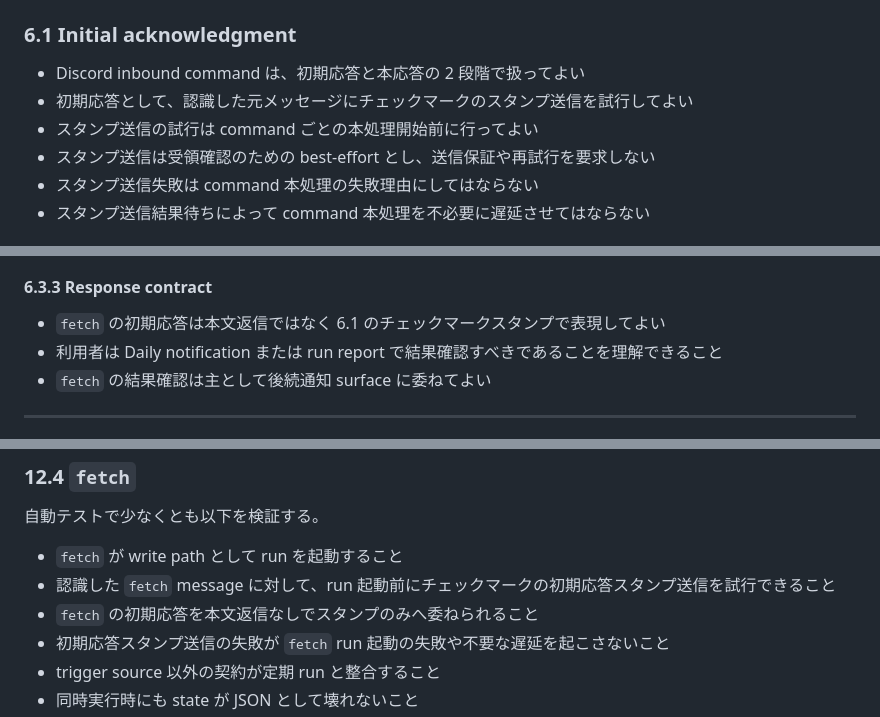
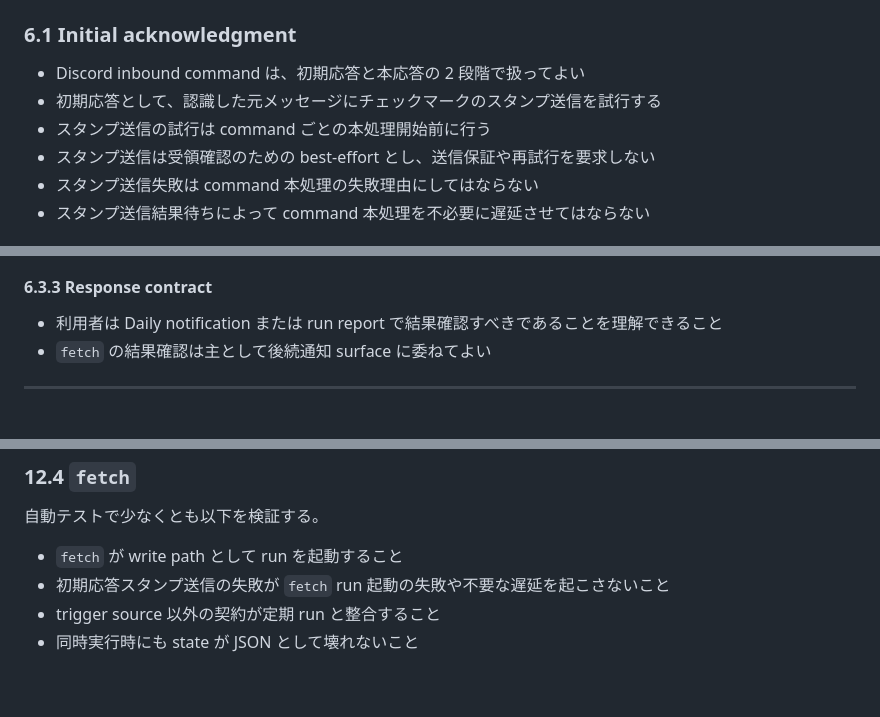
Before and after one commit to kentoku24/comic_crawler, a Markdown page: spec.md, 3 parts joined by grey strips. GitHub-like rendering; blank space fills up the shorter version.

Commit message:
docs: address PR feedback on ack section

```diff
--- a/spec.md
+++ b/spec.md
@@ -85,8 +85,8 @@
 ### 6.1 Initial acknowledgment
 
 - Discord inbound command は、初期応答と本応答の 2 段階で扱ってよい
-- 初期応答として、認識した元メッセージにチェックマークのスタンプ送信を試行してよい
-- スタンプ送信の試行は command ごとの本処理開始前に行ってよい
+- 初期応答として、認識した元メッセージにチェックマークのスタンプ送信を試行する
+- スタンプ送信の試行は command ごとの本処理開始前に行う
 - スタンプ送信は受領確認のための best-effort とし、送信保証や再試行を要求しない
 - スタンプ送信失敗は command 本処理の失敗理由にしてはならない
 - スタンプ送信結果待ちによって command 本処理を不必要に遅延させてはならない
@@ -223,7 +223,6 @@ latest query の一覧は、携帯端末で縦に比較しやすいことを優
 
 #### 6.3.3 Response contract
 
-- `fetch` の初期応答は本文返信ではなく 6.1 のチェックマークスタンプで表現してよい
 - 利用者は Daily notification または run report で結果確認すべきであることを理解できること
 - `fetch` の結果確認は主として後続通知 surface に委ねてよい
 
@@ -443,8 +442,6 @@ run report は少なくとも以下を含まなければならない。
 自動テストで少なくとも以下を検証する。
 
 - `fetch` が write path として run を起動すること
-- 認識した `fetch` message に対して、run 起動前にチェックマークの初期応答スタンプ送信を試行できること
-- `fetch` の初期応答を本文返信なしでスタンプのみへ委ねられること
 - 初期応答スタンプ送信の失敗が `fetch` run 起動の失敗や不要な遅延を起こさないこと
 - trigger source 以外の契約が定期 run と整合すること
 - 同時実行時にも state が JSON として壊れないこと
```
